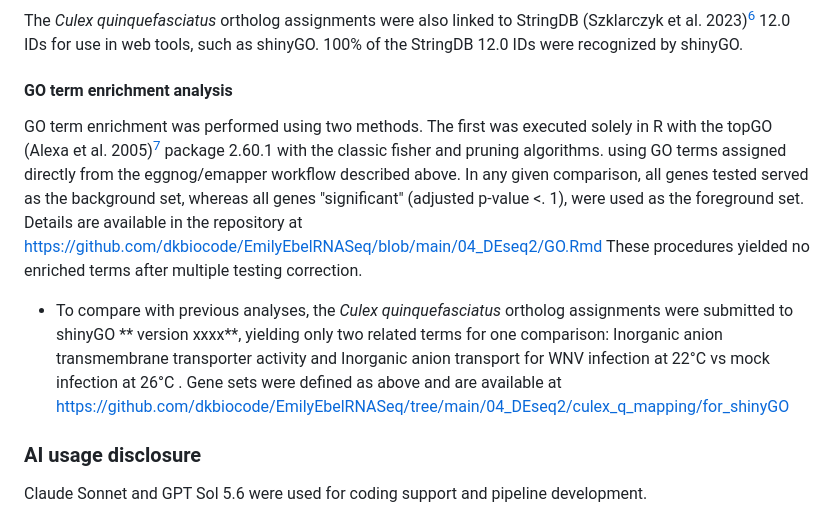
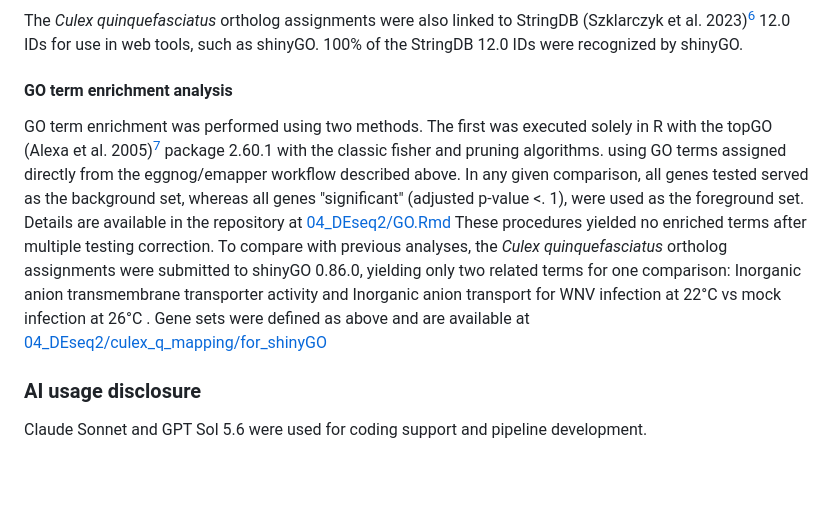
Before and after one commit to dkbiocode/EmilyEbelRNASeq, a Markdown page: README.md, the part around the change. Drawn GitHub-style; blank space fills up the shorter version.

Commit message:
Revise GO term enrichment analysis in README
Updated GO term enrichment analysis section with details on shinyGO version and links to relevant resources.

```diff
--- a/README.md
+++ b/README.md
@@ -37,8 +37,8 @@ This work utilized the Alpine High-Performance Computing resource at the Univers
 The *Culex quinquefasciatus* ortholog assignments were also linked to StringDB (Szklarczyk et al. 2023)[^6] 12.0 IDs for use in web tools, such as shinyGO. 100% of the StringDB 12.0 IDs were recognized by shinyGO.
 
 #### GO term enrichment analysis
-GO term enrichment was performed using two methods. The first was executed solely in R with the topGO (Alexa et al. 2005)[^7] package 2.60.1 with the classic fisher and pruning algorithms. using GO terms assigned directly from the eggnog/emapper workflow described above. In any given comparison, all genes tested served as the background set, whereas all genes "significant" (adjusted p-value <. 1), were used as the foreground set. Details are available in the repository at [https://github.com/dkbiocode/EmilyEbelRNASeq/blob/main/04_DEseq2/GO.Rmd](https://github.com/dkbiocode/EmilyEbelRNASeq/blob/main/04_DEseq2/GO.Rmd) These procedures yielded no enriched terms after multiple testing correction.
-- To compare with previous analyses, the  *Culex quinquefasciatus* ortholog assignments were submitted to shinyGO ** version xxxx**, yielding only two related terms for one comparison: Inorganic anion transmembrane transporter activity and Inorganic anion transport for WNV infection at 22°C vs mock infection at 26°C . Gene sets were defined as above and are available at [https://github.com/dkbiocode/EmilyEbelRNASeq/tree/main/04_DEseq2/culex_q_mapping/for_shinyGO](https://github.com/dkbiocode/EmilyEbelRNASeq/tree/main/04_DEseq2/culex_q_mapping/for_shinyGO)
+GO term enrichment was performed using two methods. The first was executed solely in R with the topGO (Alexa et al. 2005)[^7] package 2.60.1 with the classic fisher and pruning algorithms. using GO terms assigned directly from the eggnog/emapper workflow described above. In any given comparison, all genes tested served as the background set, whereas all genes "significant" (adjusted p-value <. 1), were used as the foreground set. Details are available in the repository at [04_DEseq2/GO.Rmd](https://github.com/dkbiocode/EmilyEbelRNASeq/blob/main/04_DEseq2/GO.Rmd) These procedures yielded no enriched terms after multiple testing correction.
+To compare with previous analyses, the  *Culex quinquefasciatus* ortholog assignments were submitted to shinyGO 0.86.0, yielding only two related terms for one comparison: Inorganic anion transmembrane transporter activity and Inorganic anion transport for WNV infection at 22°C vs mock infection at 26°C . Gene sets were defined as above and are available at [04_DEseq2/culex_q_mapping/for_shinyGO](https://github.com/dkbiocode/EmilyEbelRNASeq/tree/main/04_DEseq2/culex_q_mapping/for_shinyGO)
 
 ### AI usage disclosure
 Claude Sonnet and GPT Sol 5.6 were used for coding support and pipeline development.
```
